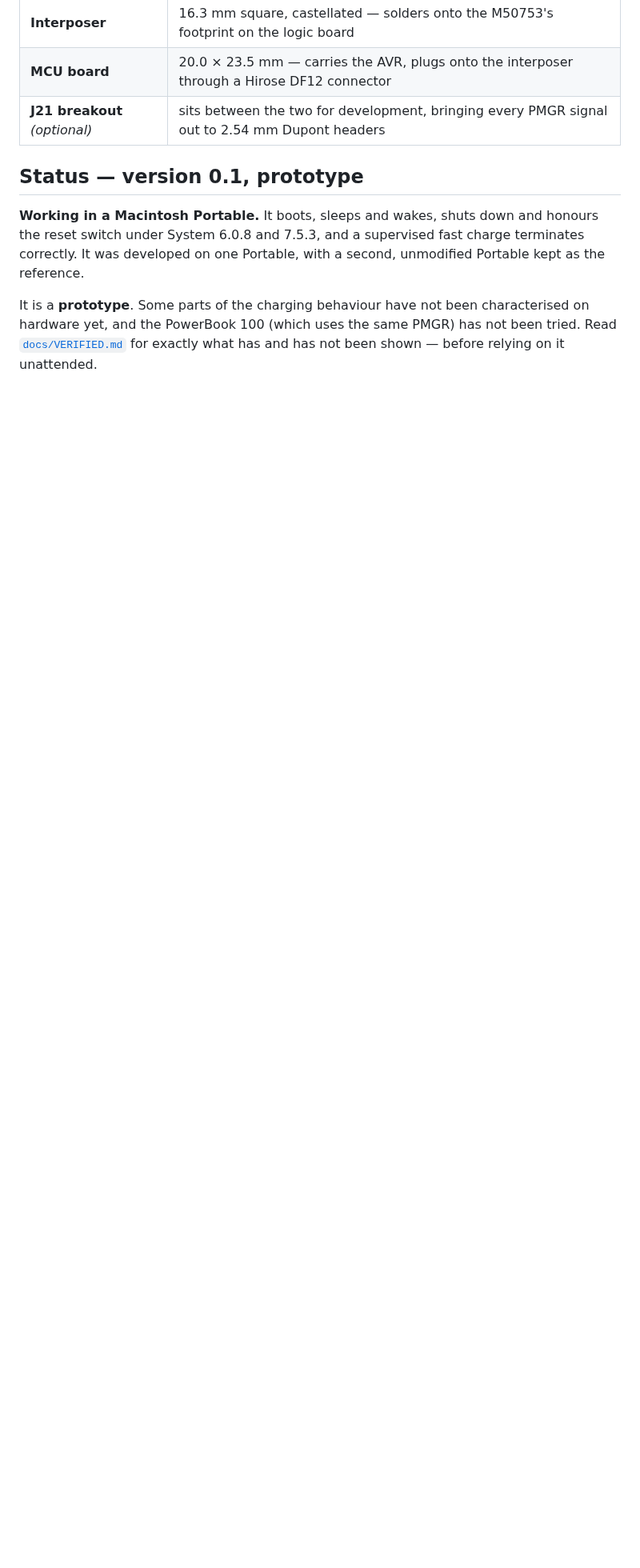
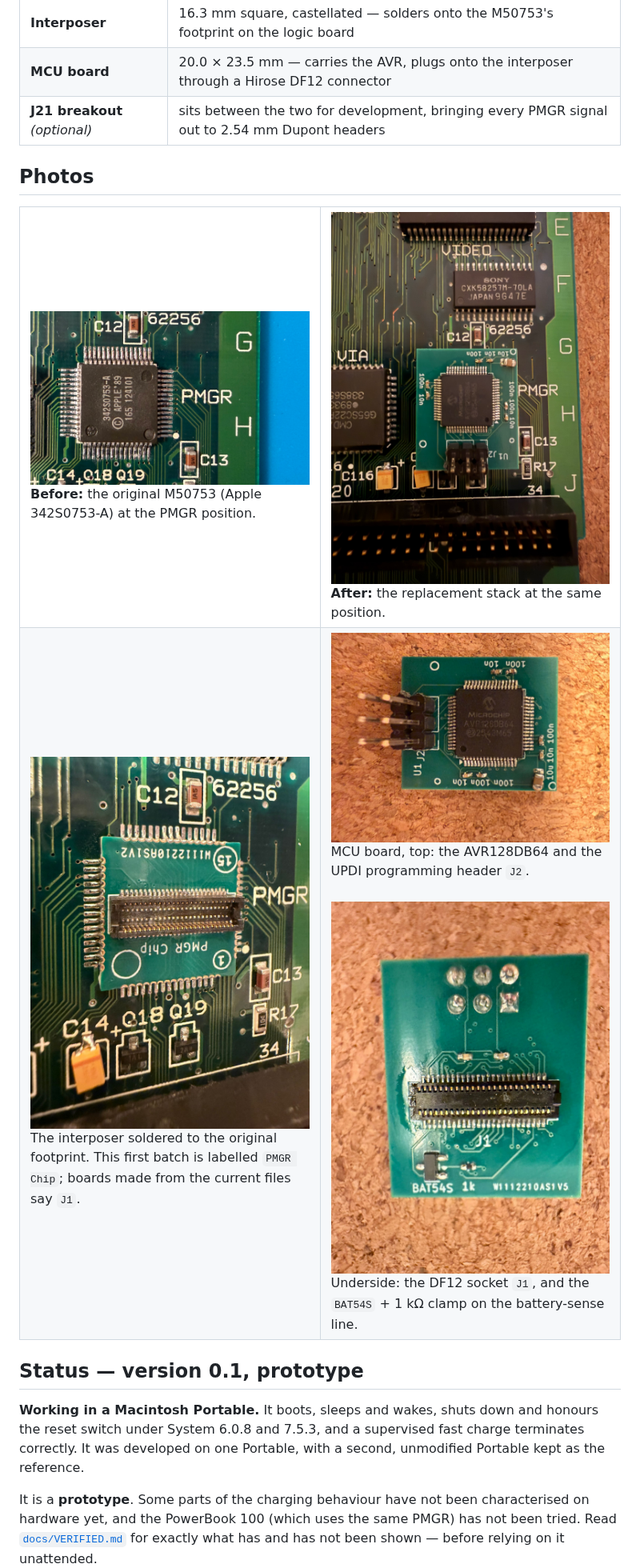
Before and after one commit to 2tf2294x4g-maker/MacPortable-PMGR, a Markdown page: README.md, the part around the change. Shown at 80% size. Drawn GitHub-style; pictures changed too: images/interposer-on-logic-board.jpg (added), images/mcu-board-back.jpg (added), images/mcu-board-front.jpg (added); blank space fills up the shorter version.

Commit message:
Add photos of the boards and the installed stack
Co-Authored-By: Claude Opus 5.5 <noreply@anthropic.com>

```diff
--- a/README.md
+++ b/README.md
@@ -10,6 +10,19 @@ behaviour toward the Mac.
 | **Interposer** | 16.3 mm square, castellated — solders onto the M50753's footprint on the logic board |
 | **MCU board** | 20.0 × 23.5 mm — carries the AVR, plugs onto the interposer through a Hirose DF12 connector |
 | **J21 breakout** *(optional)* | sits between the two for development, bringing every PMGR signal out to 2.54 mm Dupont headers |
+
+## Photos
+
+<table>
+<tr>
+<td width="50%"><img src="images/original-pmgr-chip.jpg" alt="The original M50753 power manager on the logic board"><br><b>Before:</b> the original M50753 (Apple 342S0753-A) at the PMGR position.</td>
+<td width="50%"><img src="images/mcu-board-installed.jpg" alt="The replacement MCU board installed at the PMGR position"><br><b>After:</b> the replacement stack at the same position.</td>
+</tr>
+<tr>
+<td><img src="images/interposer-on-logic-board.jpg" alt="The interposer soldered to the M50753 footprint"><br>The interposer soldered to the original footprint. This first batch is labelled <code>PMGR Chip</code>; boards made from the current files say <code>J1</code>.</td>
+<td><img src="images/mcu-board-front.jpg" alt="MCU board, top side"><br>MCU board, top: the AVR128DB64 and the UPDI programming header <code>J2</code>.<br><br><img src="images/mcu-board-back.jpg" alt="MCU board, underside"><br>Underside: the DF12 socket <code>J1</code>, and the <code>BAT54S</code> + 1 kΩ clamp on the battery-sense line.</td>
+</tr>
+</table>
 
 ## Status — version 0.1, prototype
 
```
Also changed, not shown: 13 other files.
